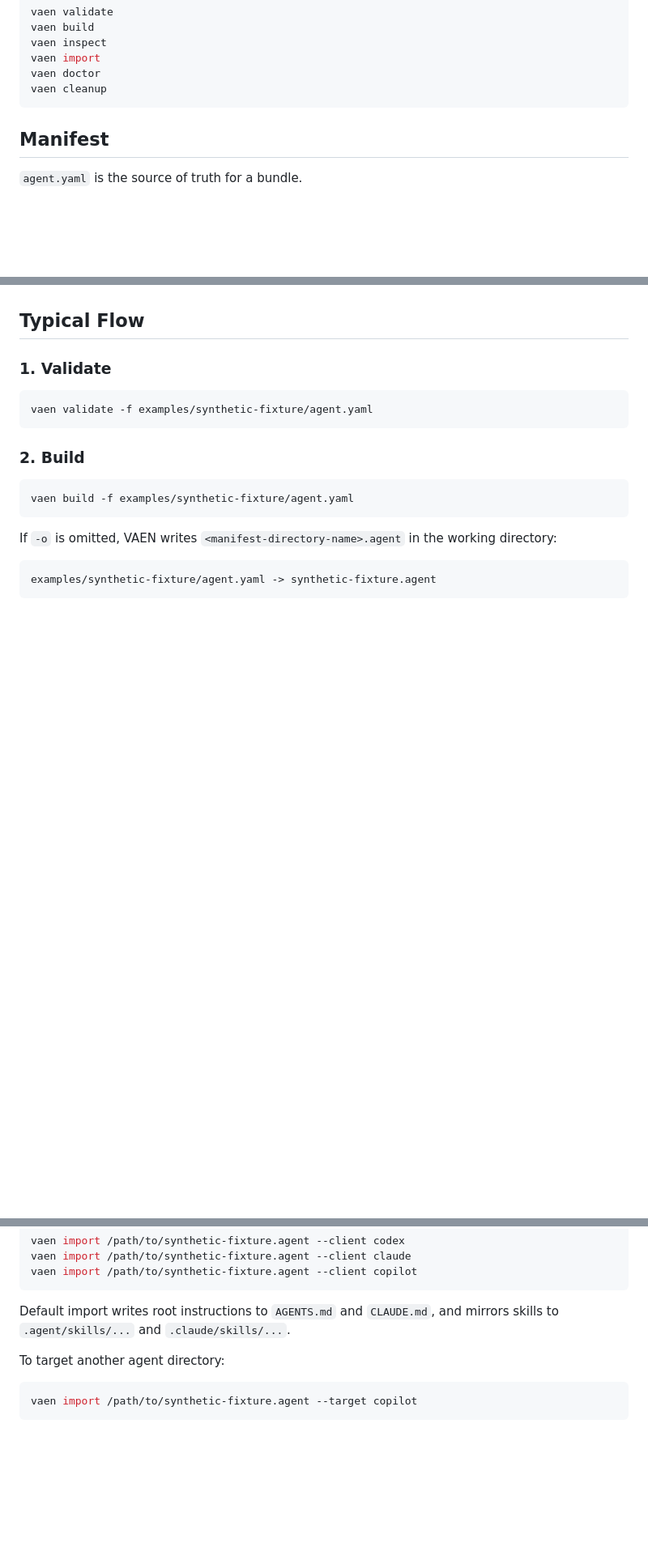
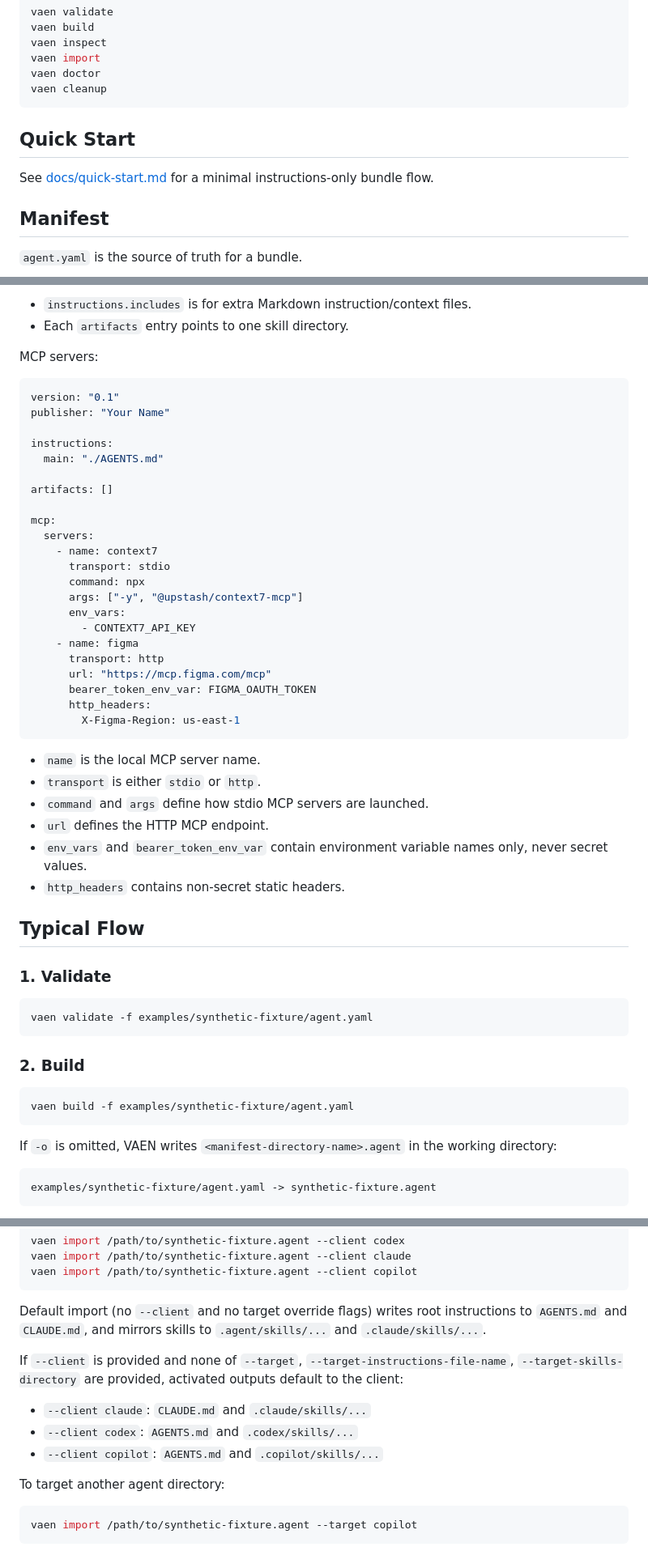
Before and after one commit to sjhalani7/vaen, a Markdown page: README.md, 3 parts joined by grey strips. Shown at 81% size. Drawn GitHub-style; blank space fills up the shorter version.

````diff
--- a/README.md
+++ b/README.md
@@ -41,6 +41,10 @@ vaen import
 vaen doctor
 vaen cleanup
 ```
+
+## Quick Start
+
+See [docs/quick-start.md](docs/quick-start.md) for a minimal instructions-only bundle flow.
 
 ## Manifest
 
@@ -98,3 +167,39 @@ MCP support is host-neutral in the manifest. During import, VAEN writes the sele
+- `instructions.includes` is for extra Markdown instruction/context files.
+- Each `artifacts` entry points to one skill directory.
+
+MCP servers:
+
+```yaml
+version: "0.1"
+publisher: "Your Name"
+
+instructions:
+  main: "./AGENTS.md"
+
+artifacts: []
+
+mcp:
+  servers:
+    - name: context7
+      transport: stdio
+      command: npx
+      args: ["-y", "@upstash/context7-mcp"]
+      env_vars:
+        - CONTEXT7_API_KEY
+    - name: figma
+      transport: http
+      url: "https://mcp.figma.com/mcp"
+      bearer_token_env_var: FIGMA_OAUTH_TOKEN
+      http_headers:
+        X-Figma-Region: us-east-1
+```
+
+- `name` is the local MCP server name.
+- `transport` is either `stdio` or `http`.
+- `command` and `args` define how stdio MCP servers are launched.
+- `url` defines the HTTP MCP endpoint.
+- `env_vars` and `bearer_token_env_var` contain environment variable names only, never secret values.
+- `http_headers` contains non-secret static headers.
 
 ## Typical Flow
 
@@ -146,7 +253,13 @@ vaen import /path/to/synthetic-fixture.agent --client claude
 vaen import /path/to/synthetic-fixture.agent --client copilot
 ```
 
-Default import writes root instructions to `AGENTS.md` and `CLAUDE.md`, and mirrors skills to `.agent/skills/...` and `.claude/skills/...`.
+Default import (no `--client` and no target override flags) writes root instructions to `AGENTS.md` and `CLAUDE.md`, and mirrors skills to `.agent/skills/...` and `.claude/skills/...`.
+
+If `--client` is provided and none of `--target`, `--target-instructions-file-name`, `--target-skills-directory` are provided, activated outputs default to the client:
+
+- `--client claude`: `CLAUDE.md` and `.claude/skills/...`
+- `--client codex`: `AGENTS.md` and `.codex/skills/...`
+- `--client copilot`: `AGENTS.md` and `.copilot/skills/...`
 
 To target another agent directory:
 
````
Also changed, not shown: other parts of README.md (+71 -2 lines).
